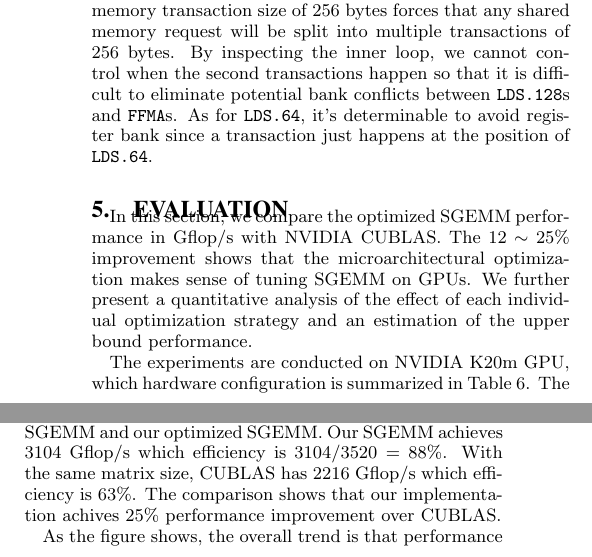
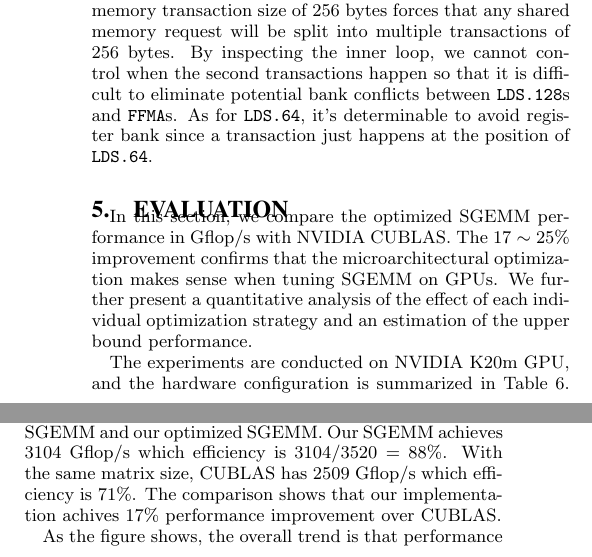
Before and after one commit to fruitfly1026/SGEMM, a LaTeX paper (sgemm.tex, which reads text/evaluation.tex): two parts of the columns of page 8 of 11, joined at a grey line, cut so that both start at the same text. Compiled offline with pdfLaTeX.

Commit message:
evaluation section, fix data error

```diff
--- a/text/evaluation.tex
+++ b/text/evaluation.tex
@@ -1,8 +1,8 @@
 \section{Evaluation}
 
-In this section, we compare the optimized SGEMM performance in Gflop/s with NVIDIA CUBLAS. The $12\sim 25\%$ improvement shows that the microarchitectural optimization makes sense of tuning SGEMM on GPUs.   We further present a quantitative analysis of the effect of each individual optimization strategy and an estimation of the upper bound performance.
+In this section, we compare the optimized SGEMM performance in Gflop/s with NVIDIA CUBLAS. The $17\sim 25\%$ improvement confirms that the microarchitectural optimization makes sense when tuning SGEMM on GPUs. We further present a quantitative analysis of the effect of each individual optimization strategy and an estimation of the upper bound performance.
 
-The experiments are conducted on NVIDIA K20m GPU, which hardware configuration is summarized in Table~\ref{table:k20}. The compared CUBLAS is from CUDA $7.0$ version. In our experiments the sizes of matrix vary in $768\times768$, $1536\times1536$,$3072\times3072$,$6144\times6144$,$12288\times12288$.
+The experiments are conducted on NVIDIA K20m GPU, and the hardware configuration is summarized in Table~\ref{table:k20}. The compared CUBLAS is from CUDA $7.0$ version. In our experiments the sizes of matrix vary in $768\times768$, $1536\times1536$,$3072\times3072$,$6144\times6144$,$12288\times12288$.
 
 \begin{table}[!t]
 \caption{The configuration of NVIDIA Tesla K20m GPU.}
@@ -52,7 +52,7 @@ L1 cache&16KB or 48KB\\
 
 \subsection{Overall Performance}
 Figure~\ref{fig:sgemm_tn} reports the performance comparison of CUBLAS SGEMM and our optimized SGEMM.
-Our SGEMM achieves $3104$ Gflop/s which efficiency is $3104/3520=88\%$. With the same matrix size, CUBLAS has $2216$ Gflop/s which efficiency is $63\%$. The comparison shows that our implementation achives 25\% performance improvement over CUBLAS.
+Our SGEMM achieves $3104$ Gflop/s which efficiency is $3104/3520=88\%$. With the same matrix size, CUBLAS has $2509$ Gflop/s which efficiency is $71\%$. The comparison shows that our implementation achives $17\%$ performance improvement over CUBLAS.
 
 As the figure shows, the overall trend is that performance increases with bigger matrices. On one hand, the larger matrix size leads to a higher ratio of floating-point operations to memory operations, which is more close to the hardware arithmetic intensity. On the other hand, the larger matrix size increases occupation of the threading CUDA cores. The numbers of block ranges from $[768/192,768/192]=[4,4]$ to $[12288/192, 12288/192]$ $=[64,64]$. Since Kepler has $13$ SMs in total, matrix of size $768\times 768$ suffers from low utilization of massive cores. Therefore, we observe that there is significant growth in Gflop/s from 768 to 1536 for both ours and CUBLAS. With respect to the ratio of performance improvement, the optimization has less effect on the smaller matrix size than the larger one. The reason is that the performance is increasingly bounded by the microarchitecture rather than memory due to the higher arithmetic intensity. Thus, our microarchitecture-level optimization plays more important role on tuning performance.
 
```
Also changed, not shown: text/evaluation.tex (2 more changed lines).
